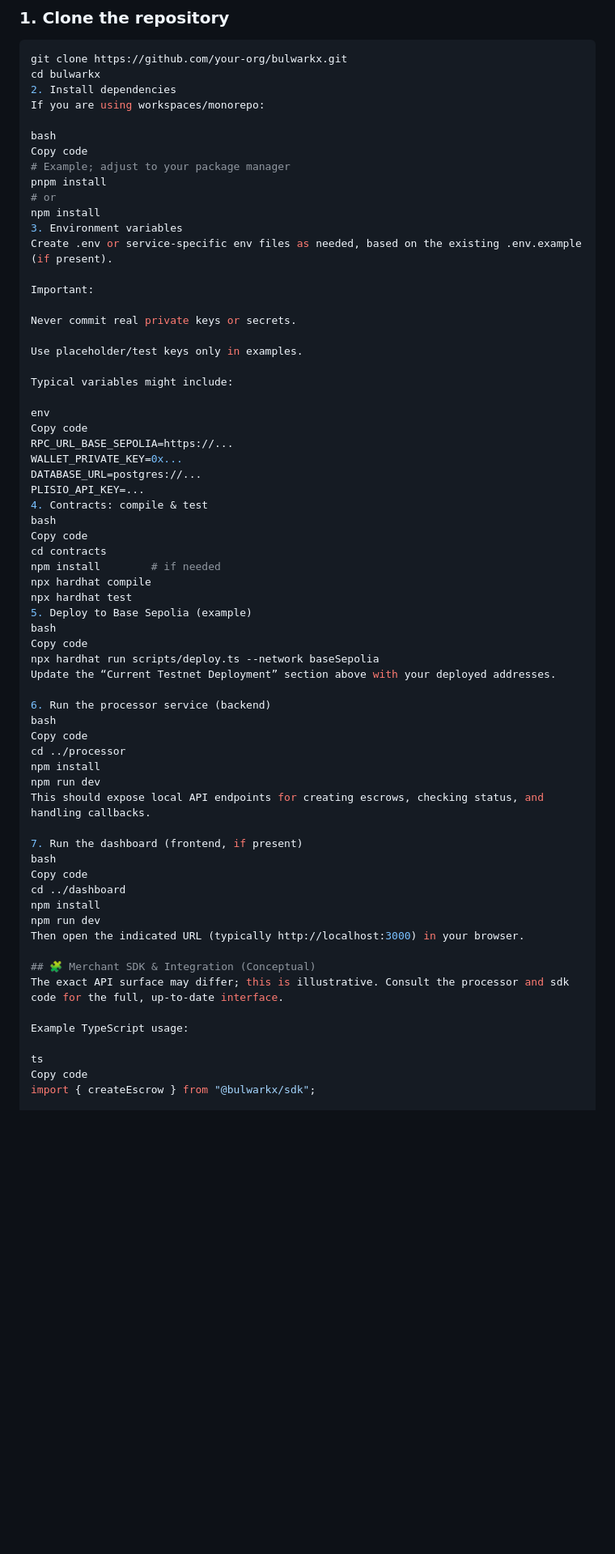
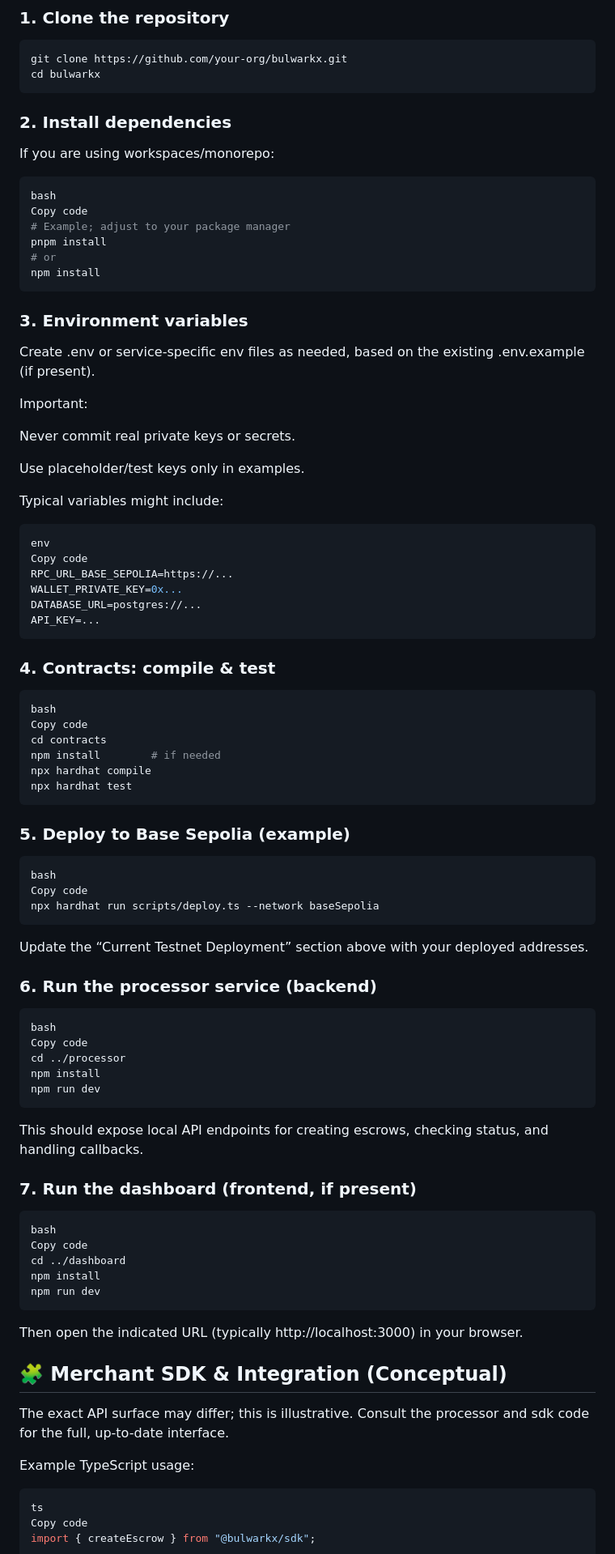
Before and after one commit to talhamahmood666/bulwarkx, a Markdown page: README.md, the part around the change printed below. Shown: that part at 81% size. GitHub-like rendering; blank space fills up the shorter version.

````diff
--- a/README.md
+++ b/README.md
@@ -97,16 +96,20 @@ This section should be updated as new testnets or mainnets are deployed.
 ```bash
 git clone https://github.com/your-org/bulwarkx.git
 cd bulwarkx
-2. Install dependencies
+```
+
+### 2. Install dependencies
 If you are using workspaces/monorepo:
 
+```bash
 bash
 Copy code
 # Example; adjust to your package manager
 pnpm install
 # or
 npm install
-3. Environment variables
+```
+### 3. Environment variables
 Create .env or service-specific env files as needed, based on the existing .env.example (if present).
 
 Important:
@@ -117,46 +120,56 @@ Use placeholder/test keys only in examples.
 
 Typical variables might include:
 
+```bash
 env
 Copy code
 RPC_URL_BASE_SEPOLIA=https://...
 WALLET_PRIVATE_KEY=0x...
 DATABASE_URL=postgres://...
-PLISIO_API_KEY=...
-4. Contracts: compile & test
+API_KEY=...
+```
+### 4. Contracts: compile & test
+```bash
 bash
 Copy code
 cd contracts
 npm install        # if needed
 npx hardhat compile
 npx hardhat test
-5. Deploy to Base Sepolia (example)
+```
+### 5. Deploy to Base Sepolia (example)
+```bash
 bash
 Copy code
 npx hardhat run scripts/deploy.ts --network baseSepolia
+```
 Update the “Current Testnet Deployment” section above with your deployed addresses.
 
-6. Run the processor service (backend)
+### 6. Run the processor service (backend)
+```bash
 bash
 Copy code
 cd ../processor
 npm install
 npm run dev
+```
 This should expose local API endpoints for creating escrows, checking status, and handling callbacks.
 
-7. Run the dashboard (frontend, if present)
+### 7. Run the dashboard (frontend, if present)
+```bash
 bash
 Copy code
 cd ../dashboard
 npm install
 npm run dev
+```
 Then open the indicated URL (typically http://localhost:3000) in your browser.
 
 ## 🧩 Merchant SDK & Integration (Conceptual)
 The exact API surface may differ; this is illustrative. Consult the processor and sdk code for the full, up-to-date interface.
 
 Example TypeScript usage:
-
+```bash
 ts
 Copy code
 import { createEscrow } from "@bulwarkx/sdk";
````
Also changed, not shown: other parts of README.md (+13 -11 lines).
